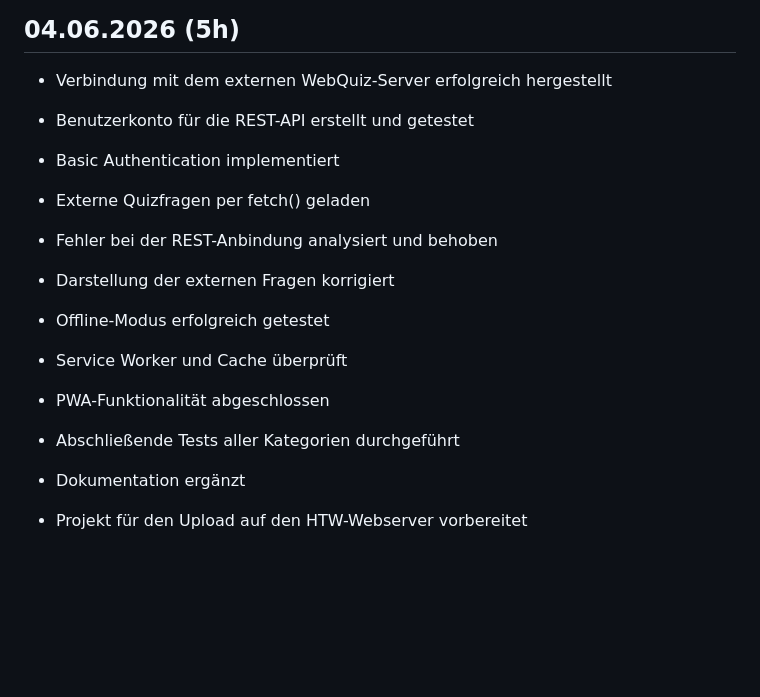
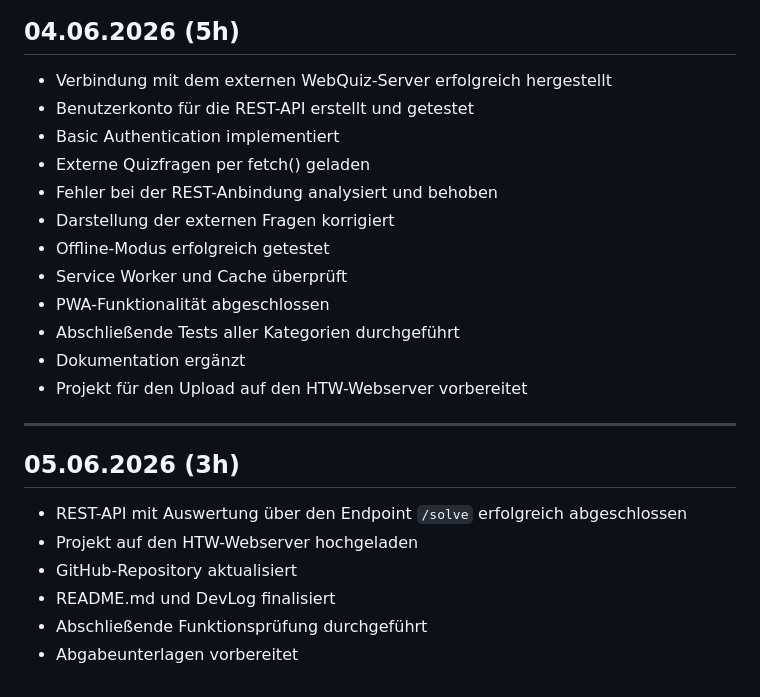
Before and after one commit to orwabdarnh0/lernprogramm-beleg, a Markdown page: DevLog.md, the part around one of its changes. Drawn GitHub-style; blank space fills up the shorter version.

```diff
--- a/DevLog.md
+++ b/DevLog.md
@@ -123,25 +122,25 @@
 ## 04.06.2026 (5h)
 
 * Verbindung mit dem externen WebQuiz-Server erfolgreich hergestellt
+* Benutzerkonto für die REST-API erstellt und getestet
+* Basic Authentication implementiert
+* Externe Quizfragen per fetch() geladen
+* Fehler bei der REST-Anbindung analysiert und behoben
+* Darstellung der externen Fragen korrigiert
+* Offline-Modus erfolgreich getestet
+* Service Worker und Cache überprüft
+* PWA-Funktionalität abgeschlossen
+* Abschließende Tests aller Kategorien durchgeführt
+* Dokumentation ergänzt
+* Projekt für den Upload auf den HTW-Webserver vorbereitet
 
-* Benutzerkonto für die REST-API erstellt und getestet
+---
 
-* Basic Authentication implementiert
+## 05.06.2026 (3h)
 
-* Externe Quizfragen per fetch() geladen
-
-* Fehler bei der REST-Anbindung analysiert und behoben
-
-* Darstellung der externen Fragen korrigiert
-
-* Offline-Modus erfolgreich getestet
-
-* Service Worker und Cache überprüft
-
-* PWA-Funktionalität abgeschlossen
-
-* Abschließende Tests aller Kategorien durchgeführt
-
-* Dokumentation ergänzt
-
-* Projekt für den Upload auf den HTW-Webserver vorbereitet
+* REST-API mit Auswertung über den Endpoint `/solve` erfolgreich abgeschlossen
+* Projekt auf den HTW-Webserver hochgeladen
+* GitHub-Repository aktualisiert
+* README.md und DevLog finalisiert
+* Abschließende Funktionsprüfung durchgeführt
+* Abgabeunterlagen vorbereitet
```
Also changed, not shown: other parts of DevLog.md (+44 -45 lines).
